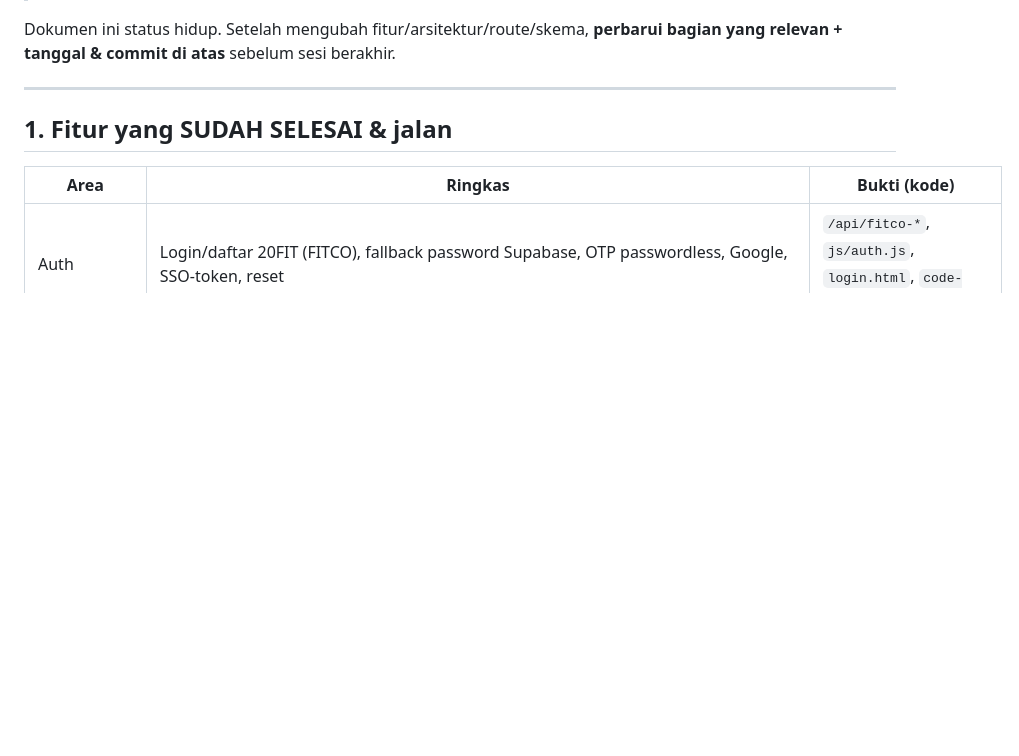
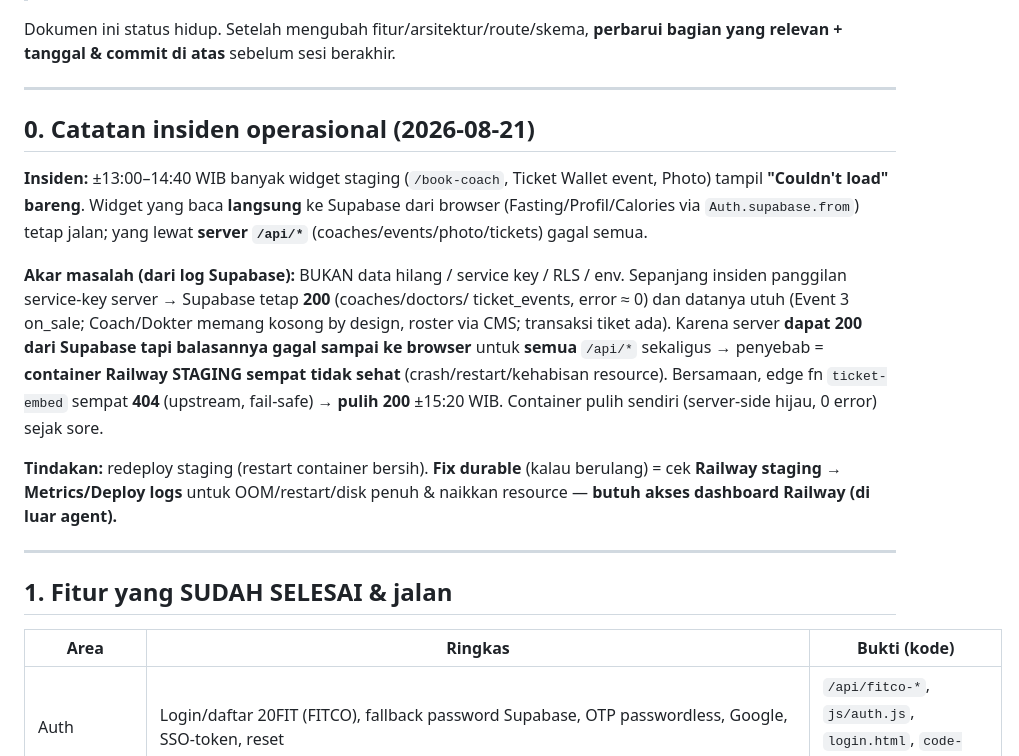
Before and after one commit to Marketing-project-wq/PROFILE20FIT, a Markdown page: docs/STATUS.md, the part around one of its changes. Drawn GitHub-style; blank space fills up the shorter version.

Commit message:
ops(staging): redeploy + catat insiden container health (2026-08-21)
Widget /api/* staging (coaches/events/photo/tickets) sempat 'Couldn't load'
bareng ±13:00-14:40 WIB. Log Supabase: service-key -> Supabase tetap 200 &
data utuh; server dapat 200 tapi balasan /api/* gagal sampai ke browser ->
container Railway staging tidak sehat (bukan data/keys/RLS/env). Commit ini
memicu redeploy (restart bersih) + mendokumentasikan akar masalah di STATUS.md.

Co-Authored-By: Claude Opus 4.8 <noreply@anthropic.com>
Claude-Session: https://claude.ai/code/session_01E75ciANkJz5hqt1j5981U1

```diff
--- a/docs/STATUS.md
+++ b/docs/STATUS.md
@@ -6,6 +6,28 @@
 
 Dokumen ini status hidup. Setelah mengubah fitur/arsitektur/route/skema, **perbarui
 bagian yang relevan + tanggal & commit di atas** sebelum sesi berakhir.
+
+---
+
+## 0. Catatan insiden operasional (2026-08-21)
+
+**Insiden:** ±13:00–14:40 WIB banyak widget staging (`/book-coach`, Ticket Wallet event,
+Photo) tampil **"Couldn't load" bareng**. Widget yang baca **langsung** ke Supabase dari
+browser (Fasting/Profil/Calories via `Auth.supabase.from`) tetap jalan; yang lewat
+**server `/api/*`** (coaches/events/photo/tickets) gagal semua.
+
+**Akar masalah (dari log Supabase):** BUKAN data hilang / service key / RLS / env.
+Sepanjang insiden panggilan service-key server → Supabase tetap **200** (coaches/doctors/
+ticket_events, error ≈ 0) dan datanya utuh (Event 3 on_sale; Coach/Dokter memang kosong
+by design, roster via CMS; transaksi tiket ada). Karena server **dapat 200 dari Supabase
+tapi balasannya gagal sampai ke browser** untuk **semua** `/api/*` sekaligus → penyebab =
+**container Railway STAGING sempat tidak sehat** (crash/restart/kehabisan resource).
+Bersamaan, edge fn `ticket-embed` sempat **404** (upstream, fail-safe) → **pulih 200**
+±15:20 WIB. Container pulih sendiri (server-side hijau, 0 error) sejak sore.
+
+**Tindakan:** redeploy staging (restart container bersih). **Fix durable** (kalau
+berulang) = cek **Railway staging → Metrics/Deploy logs** untuk OOM/restart/disk penuh &
+naikkan resource — **butuh akses dashboard Railway (di luar agent).**
 
 ---
 
```
Also changed, not shown: other parts of docs/STATUS.md (+1 -1 lines).
